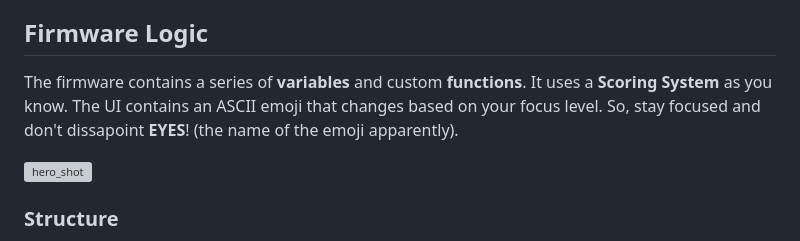
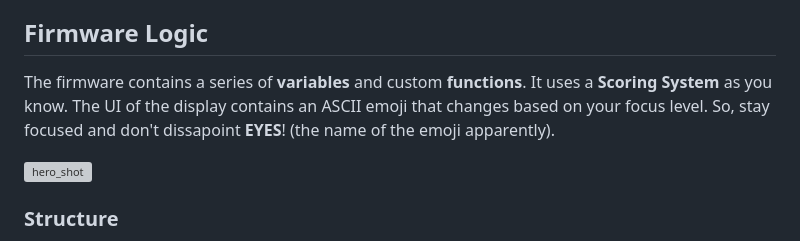
Before and after one commit to vineethjkatti-tech/ATTN_unit, a Markdown page: Docs/README.md, the part around the change. Drawn GitHub-style; grey boxes are pictures that could not be loaded.

Commit message:
Update README to improve firmware logic description
Clarified the description of the UI display and its functionality.

```diff
--- a/Docs/README.md
+++ b/Docs/README.md
@@ -29,7 +29,7 @@ This project has four key elements:
 >This the highlight of my project. There is one core factor - **consistency score** which is affected by many factors such as your **focus**, the **noise level** in your environment, your **movment** - how much you fidget around and its **state **_(which is affected by noise level, focus and motion)._
 
 ## Firmware Logic
-The firmware contains a series of **variables** and custom **functions**. It uses a **Scoring System** as you know. The UI contains an ASCII emoji that changes based on your focus level. So, stay focused and don't dissapoint **EYES**! (the name of the emoji apparently).
+The firmware contains a series of **variables** and custom **functions**. It uses a **Scoring System** as you know. The UI of the display contains an ASCII emoji that changes based on your focus level. So, stay focused and don't dissapoint **EYES**! (the name of the emoji apparently).
 
 <img width="800" height="448" alt="hero_shot" src="https://github.com/user-attachments/assets/11ec5889-8c2a-47e0-abaf-7221a2a96796" />
 
```
